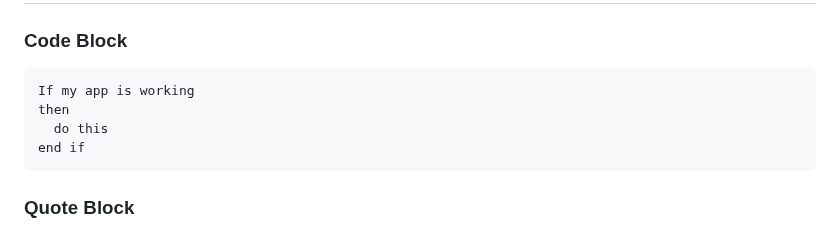
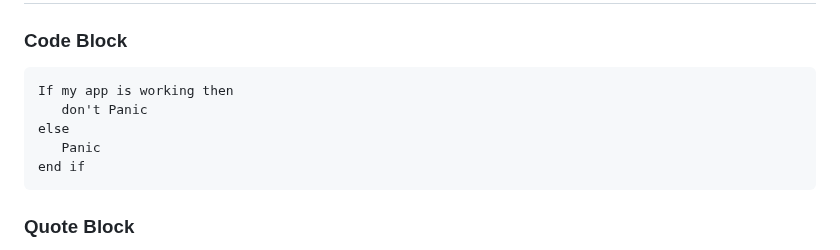
Before and after one commit to skillerious/Markiva, a Markdown page: README.md, the part around one of its changes. Drawn GitHub-style.

````diff
--- a/README.md
+++ b/README.md
@@ -136,9 +136,10 @@ For users who prefer keyboard navigation:
 <h3 id="code-block">Code Block</h3>
 
 ```markdown
-If my app is working
-then
-  do this
+If my app is working then
+   don't Panic
+else
+   Panic
 end if
 ```
 
````
Also changed, not shown: other parts of README.md (+1 -1 lines).
